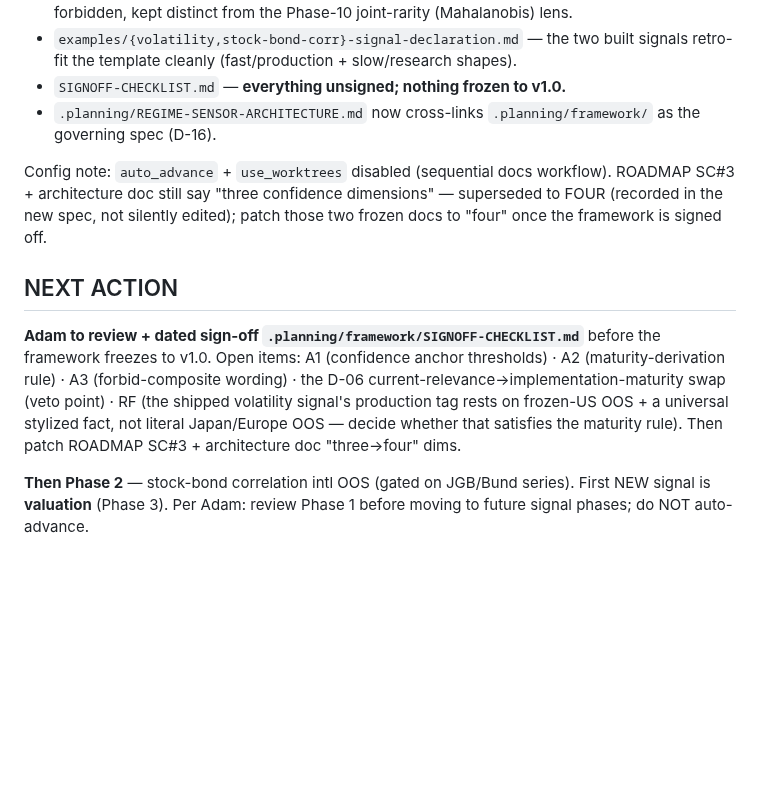
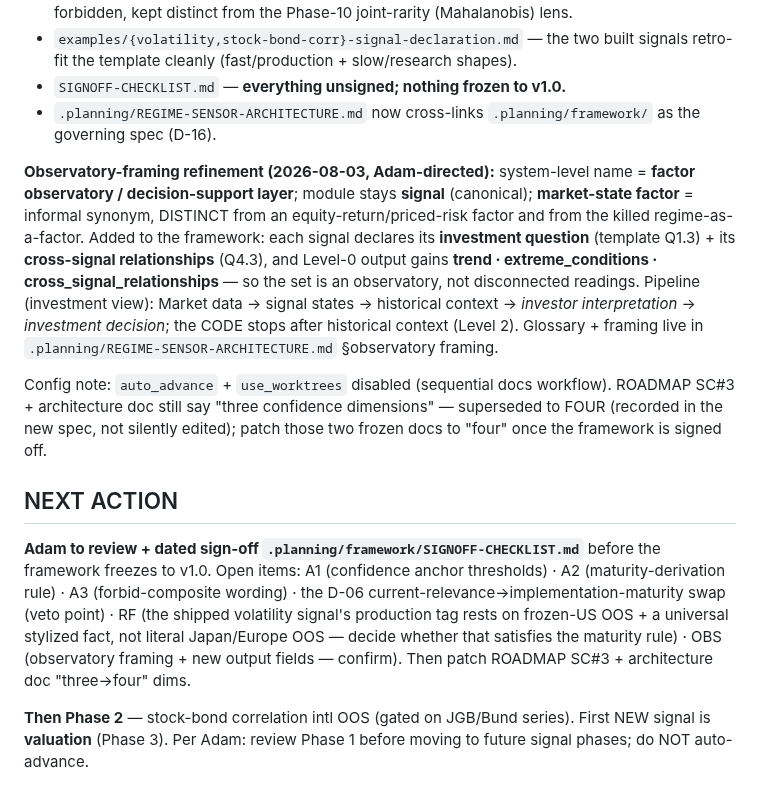
Before and after one commit to AdamMooo/regime-detection, a Markdown page: NOTES.md, the part around the change. GitHub-like rendering; blank space fills up the shorter version.

Commit message:
docs: NOTES — observatory framing refinement + OBS sign-off item

```diff
--- a/NOTES.md
+++ b/NOTES.md
@@ -45,6 +45,15 @@ lives under **`.planning/framework/`**:
 - `SIGNOFF-CHECKLIST.md` — **everything unsigned; nothing frozen to v1.0.**
 - `.planning/REGIME-SENSOR-ARCHITECTURE.md` now cross-links `.planning/framework/` as the governing spec (D-16).
 
+**Observatory-framing refinement (2026-08-03, Adam-directed):** system-level name = **factor observatory /
+decision-support layer**; module stays **signal** (canonical); **market-state factor** = informal synonym,
+DISTINCT from an equity-return/priced-risk factor and from the killed regime-as-a-factor. Added to the
+framework: each signal declares its **investment question** (template Q1.3) + its **cross-signal relationships**
+(Q4.3), and Level-0 output gains **trend · extreme_conditions · cross_signal_relationships** — so the set is an
+observatory, not disconnected readings. Pipeline (investment view): Market data → signal states → historical
+context → *investor interpretation* → *investment decision*; the CODE stops after historical context (Level 2).
+Glossary + framing live in `.planning/REGIME-SENSOR-ARCHITECTURE.md` §observatory framing.
+
 Config note: `auto_advance` + `use_worktrees` disabled (sequential docs workflow). ROADMAP SC#3 + architecture
 doc still say "three confidence dimensions" — superseded to FOUR (recorded in the new spec, not silently edited);
 patch those two frozen docs to "four" once the framework is signed off.
@@ -55,7 +64,8 @@ patch those two frozen docs to "four" once the framework is signed off.
 v1.0. Open items: A1 (confidence anchor thresholds) · A2 (maturity-derivation rule) · A3 (forbid-composite
 wording) · the D-06 current-relevance→implementation-maturity swap (veto point) · RF (the shipped volatility
 signal's production tag rests on frozen-US OOS + a universal stylized fact, not literal Japan/Europe OOS — decide
-whether that satisfies the maturity rule). Then patch ROADMAP SC#3 + architecture doc "three→four" dims.
+whether that satisfies the maturity rule) · OBS (observatory framing + new output fields — confirm). Then patch
+ROADMAP SC#3 + architecture doc "three→four" dims.
 
 **Then Phase 2** — stock-bond correlation intl OOS (gated on JGB/Bund series). First NEW signal is **valuation**
 (Phase 3). Per Adam: review Phase 1 before moving to future signal phases; do NOT auto-advance.
```
